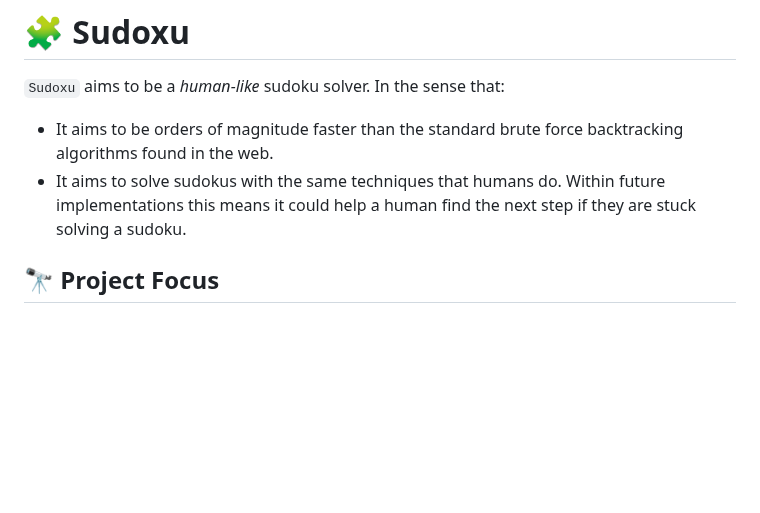
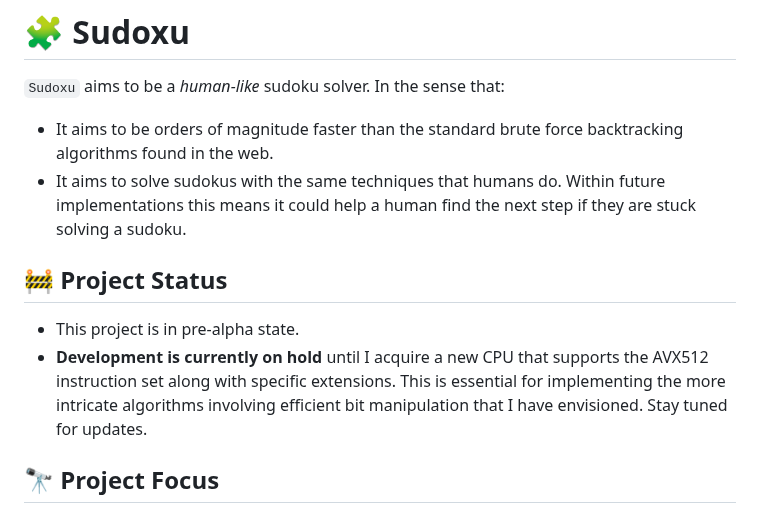
Before and after one commit to aritmos/sudoxu, a Markdown page: README.md, the part around one of its changes. Drawn GitHub-style; blank space fills up the shorter version.

```diff
--- a/README.md
+++ b/README.md
@@ -4,6 +4,11 @@
 
 - It aims to be orders of magnitude faster than the standard brute force backtracking algorithms found in the web.
 - It aims to solve sudokus with the same techniques that humans do. Within future implementations this means it could help a human find the next step if they are stuck solving a sudoku.
+
+## 🚧 Project Status
+
+- This project is in pre-alpha state.
+- **Development is currently on hold** until I acquire a new CPU that supports the AVX512 instruction set along with specific extensions. This is essential for implementing the more intricate algorithms involving efficient bit manipulation that I have envisioned. Stay tuned for updates.
 
 ## 🔭 Project Focus
 Coming from higher level languages such as Python and Julia I hope to take advantage of the lower level characteristics of Rust. Sudoxu is the successor to my original [code-golf backtracking implementation](https://gist.github.com/aritmos/abd51b581c261ce6ce9c25511e5ea7e7) aimed to be algorithmically smart and magnitudes faster. In order to accomplish this I am heavily focusing on:
```
Also changed, not shown: other parts of README.md (+1 -1 lines).
